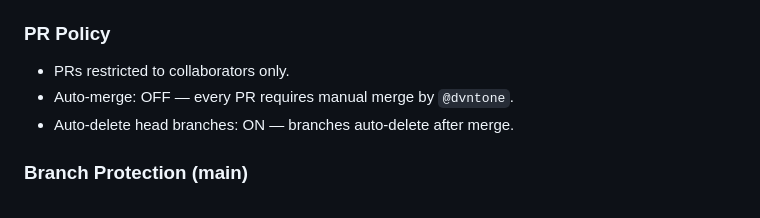
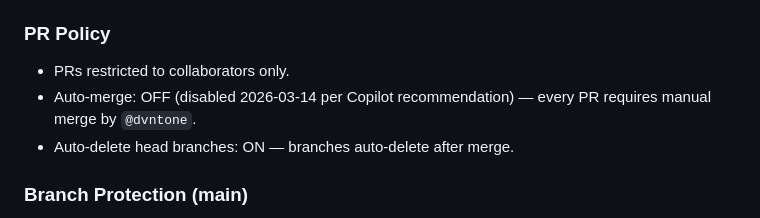
Before and after one commit to dvntone/wscanplus, a Markdown page: AGENTS.md, the part around the change. GitHub-like rendering.

```diff
--- a/AGENTS.md
+++ b/AGENTS.md
@@ -87,7 +87,7 @@ Every change must be traceable. This means:
 
 ### PR Policy
 - PRs restricted to collaborators only.
-- Auto-merge: OFF — every PR requires manual merge by `@dvntone`.
+- Auto-merge: OFF (disabled 2026-03-14 per Copilot recommendation) — every PR requires manual merge by `@dvntone`.
 - Auto-delete head branches: ON — branches auto-delete after merge.
 
 ### Branch Protection (main)
```
Also changed, not shown: KNOWN_ISSUES.md (+22 -0 lines), docs/AGENTS.md (+1 -1 lines).
